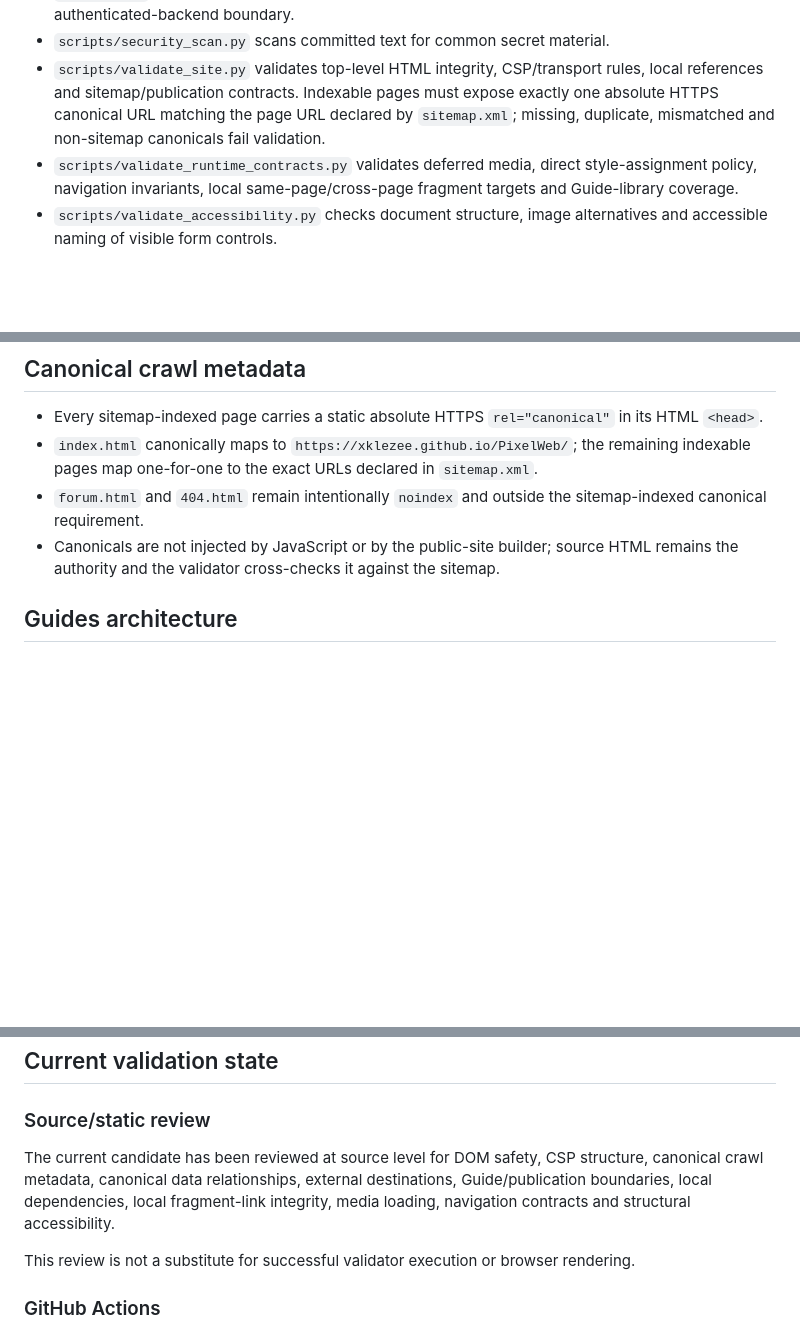
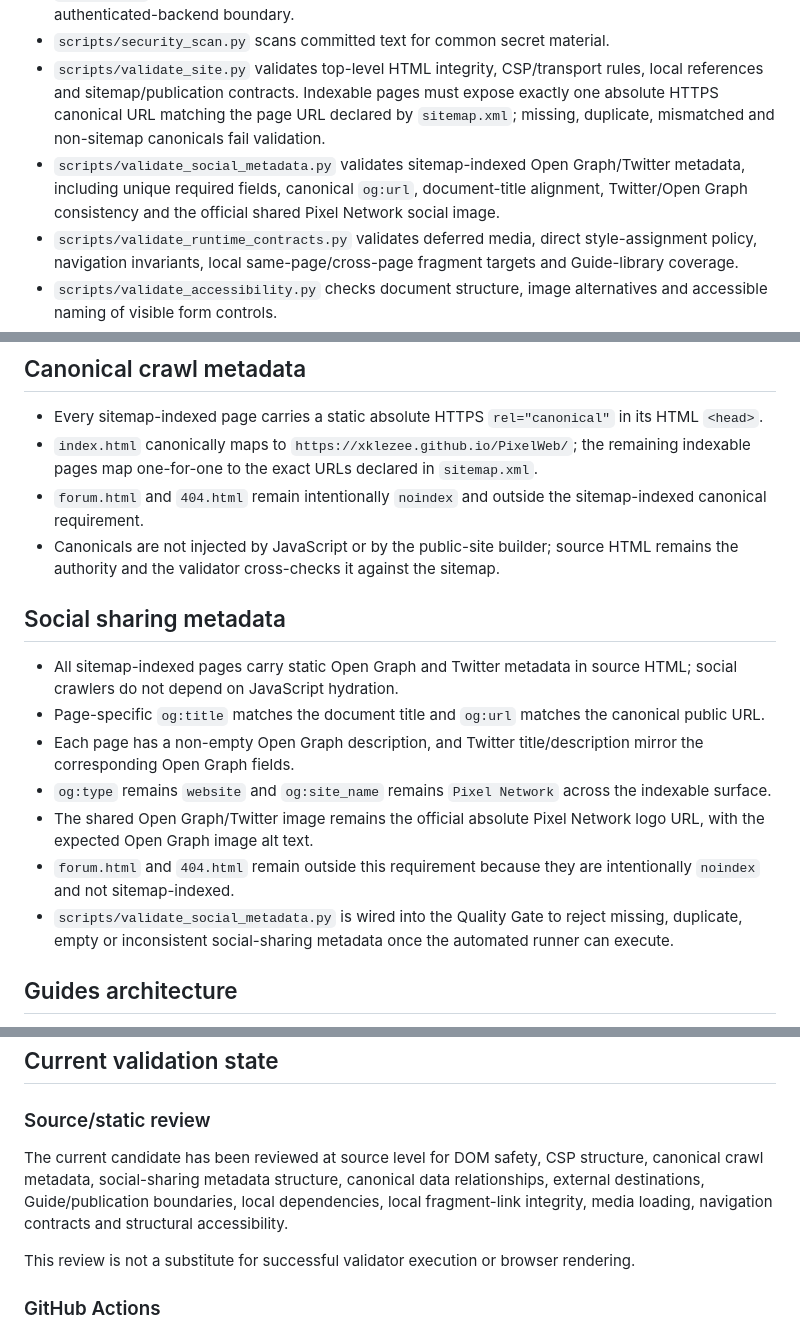
Before and after one commit to xKlezee/PixelWeb, a Markdown page: docs/IMPLEMENTATION-STATUS.md, 3 parts joined by grey strips. Drawn GitHub-style; blank space fills up the shorter version.

Commit message:
Record social metadata hardening status

```diff
--- a/docs/IMPLEMENTATION-STATUS.md
+++ b/docs/IMPLEMENTATION-STATUS.md
@@ -15,6 +15,7 @@ This document records the current release-candidate architecture and gates witho
 - `SECURITY.md` documents public/private boundaries, credential incident handling and the future authenticated-backend boundary.
 - `scripts/security_scan.py` scans committed text for common secret material.
 - `scripts/validate_site.py` validates top-level HTML integrity, CSP/transport rules, local references and sitemap/publication contracts. Indexable pages must expose exactly one absolute HTTPS canonical URL matching the page URL declared by `sitemap.xml`; missing, duplicate, mismatched and non-sitemap canonicals fail validation.
+- `scripts/validate_social_metadata.py` validates sitemap-indexed Open Graph/Twitter metadata, including unique required fields, canonical `og:url`, document-title alignment, Twitter/Open Graph consistency and the official shared Pixel Network social image.
 - `scripts/validate_runtime_contracts.py` validates deferred media, direct style-assignment policy, navigation invariants, local same-page/cross-page fragment targets and Guide-library coverage.
 - `scripts/validate_accessibility.py` checks document structure, image alternatives and accessible naming of visible form controls.
 - `scripts/validate_player_facing_copy.py` keeps known repository-test/database/wiring/deployment implementation terminology out of browser-public player documentation while allowing legitimate evidence labels, formulas, stat keys and player commands.
@@ -83,6 +84,16 @@ Current guarded invariants include:
 - `index.html` canonically maps to `https://xklezee.github.io/PixelWeb/`; the remaining indexable pages map one-for-one to the exact URLs declared in `sitemap.xml`.
 - `forum.html` and `404.html` remain intentionally `noindex` and outside the sitemap-indexed canonical requirement.
 - Canonicals are not injected by JavaScript or by the public-site builder; source HTML remains the authority and the validator cross-checks it against the sitemap.
+
+## Social sharing metadata
+
+- All sitemap-indexed pages carry static Open Graph and Twitter metadata in source HTML; social crawlers do not depend on JavaScript hydration.
+- Page-specific `og:title` matches the document title and `og:url` matches the canonical public URL.
+- Each page has a non-empty Open Graph description, and Twitter title/description mirror the corresponding Open Graph fields.
+- `og:type` remains `website` and `og:site_name` remains `Pixel Network` across the indexable surface.
+- The shared Open Graph/Twitter image remains the official absolute Pixel Network logo URL, with the expected Open Graph image alt text.
+- `forum.html` and `404.html` remain outside this requirement because they are intentionally `noindex` and not sitemap-indexed.
+- `scripts/validate_social_metadata.py` is wired into the Quality Gate to reject missing, duplicate, empty or inconsistent social-sharing metadata once the automated runner can execute.
 
 ## Guides architecture
 
@@ -162,7 +173,7 @@ The `_site/` pipeline is prepared but is **not yet the live GitHub Pages source*
 
 ### Source/static review
 
-The current candidate has been reviewed at source level for DOM safety, CSP structure, canonical crawl metadata, canonical data relationships, external destinations, Guide/publication boundaries, local dependencies, local fragment-link integrity, media loading, navigation contracts and structural accessibility.
+The current candidate has been reviewed at source level for DOM safety, CSP structure, canonical crawl metadata, social-sharing metadata structure, canonical data relationships, external destinations, Guide/publication boundaries, local dependencies, local fragment-link integrity, media loading, navigation contracts and structural accessibility.
 
 This review is not a substitute for successful validator execution or browser rendering.
 
```
